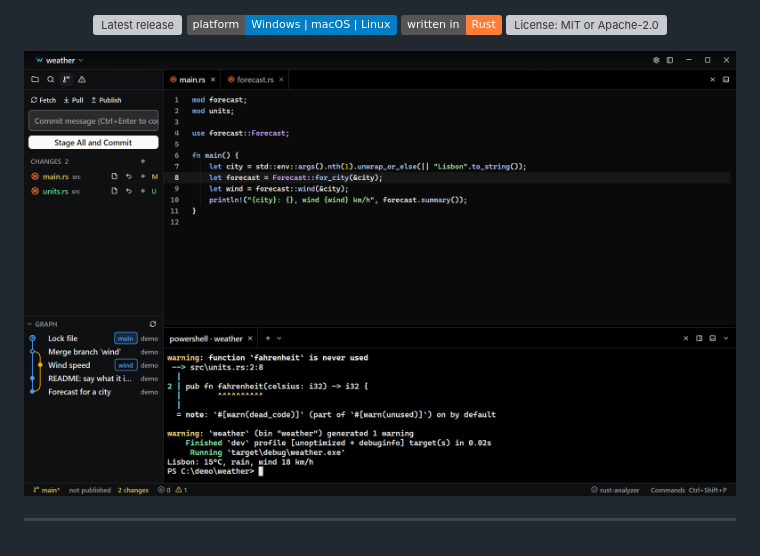
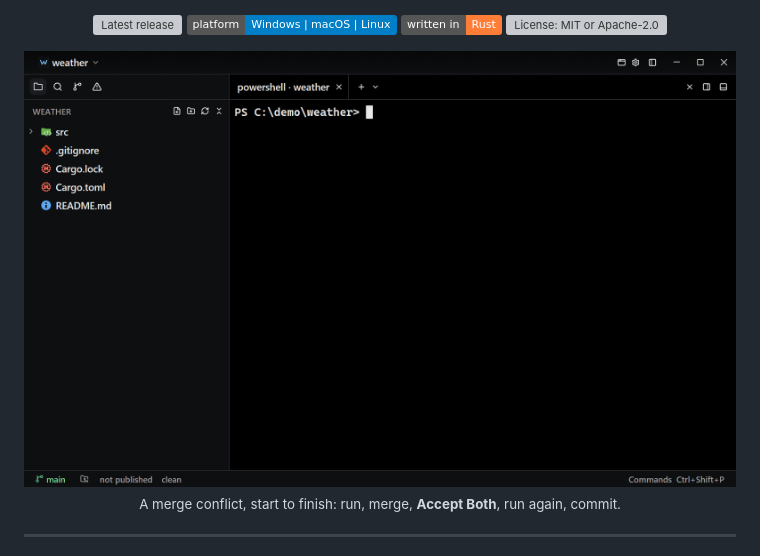
Before and after one commit to Werroks/Wercode, a Markdown page: README.md, the part around one of its changes. Rendered like a GitHub page; pictures changed too: docs/demo.gif (added); badges without logos; grey boxes are pictures that could not be loaded.

Commit message:
README: a GIF of a merge conflict resolved in Wercode
Co-Authored-By: Claude Opus 5.5 <noreply@anthropic.com>

```diff
--- a/README.md
+++ b/README.md
@@ -19,7 +19,8 @@
 </p>
 
 <p align="center">
-  <img src="docs/screenshot.png" alt="Wercode: an editor above a terminal, with the git panel and the commit graph on the left" width="900">
+  <img src="docs/demo.gif" alt="Wercode: cargo run in the terminal, git merge stops on a conflict, Accept Both resolves it, cargo run shows both changes and the merge appears in the commit graph" width="900"><br>
+  <sub>A merge conflict, start to finish: run, merge, <b>Accept Both</b>, run again, commit.</sub>
 </p>
 
 ---
```
Also changed, not shown: other parts of README.md (+4 -0 lines).
